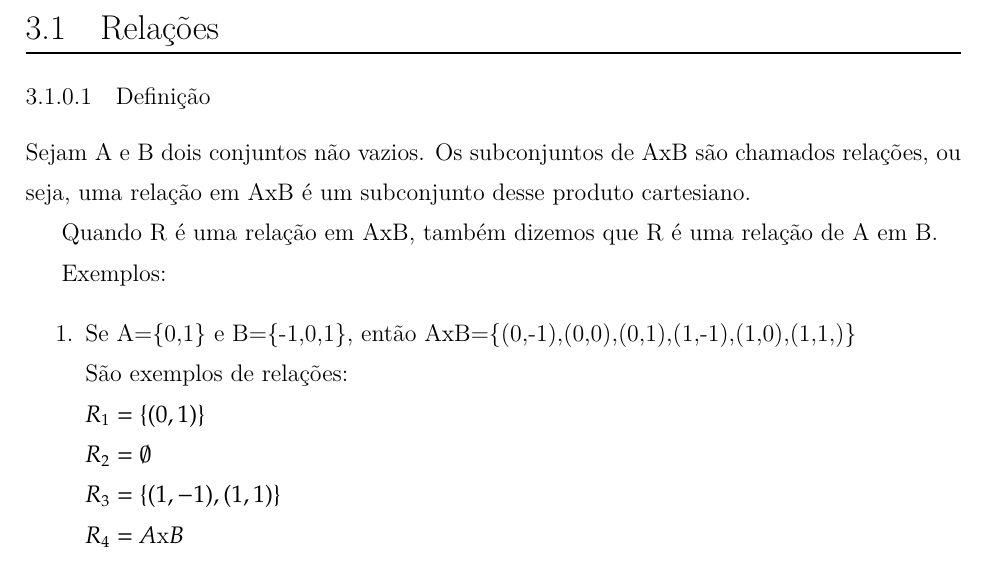
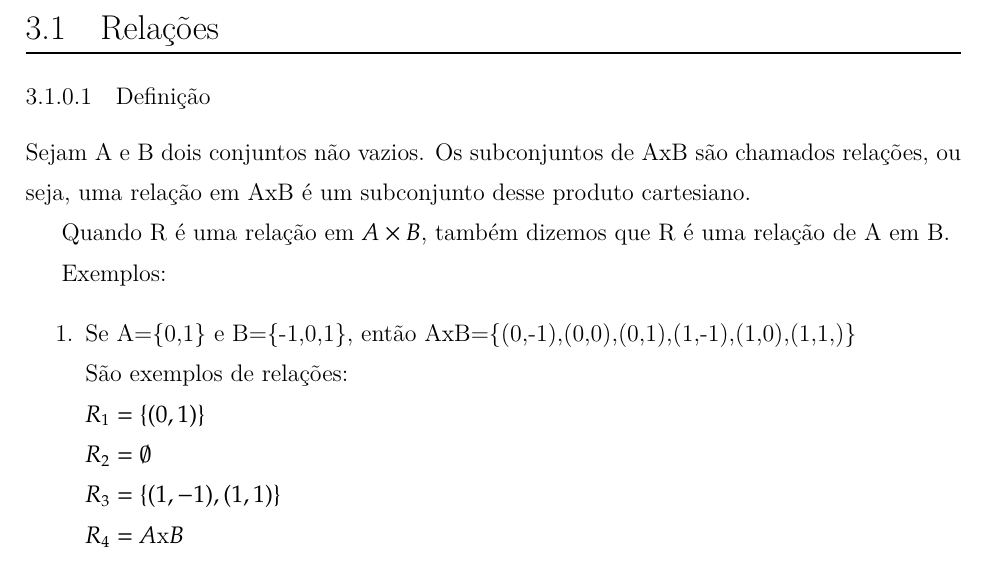
Before and after one commit to jfreitasunb/Algebra-1, a LaTeX book (Algebra_1.tex, which reads relacoes-e-funcoes.tex): part of page 33 of 77, cut so that both start at the same text. Compiled offline with XeLaTeX.

Commit message:
Mudança na notação.

```diff
--- a/relacoes-e-funcoes.tex
+++ b/relacoes-e-funcoes.tex
@@ -7,7 +7,7 @@
 \subsubsection{Defini{\c c}{\~a}o}
 Sejam A e B dois conjuntos n{\~a}o vazios. Os subconjuntos de AxB s{\~a}o chamados rela{\c c}{\~o}es, ou seja, uma rela{\c c}{\~a}o em AxB {\'e} um subconjunto desse produto cartesiano.
 
-Quando R {\'e} uma rela{\c c}{\~a}o em AxB, tamb{\'e}m dizemos que R {\'e} uma rela{\c c}{\~a}o de A em B.
+Quando R {\'e} uma rela{\c c}{\~a}o em $A \times B$, tamb{\'e}m dizemos que R {\'e} uma rela{\c c}{\~a}o de A em B.
 
 Exemplos:
 \begin{enumerate}
```
